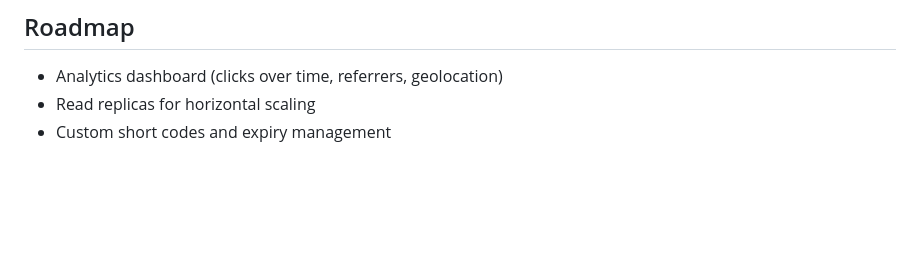
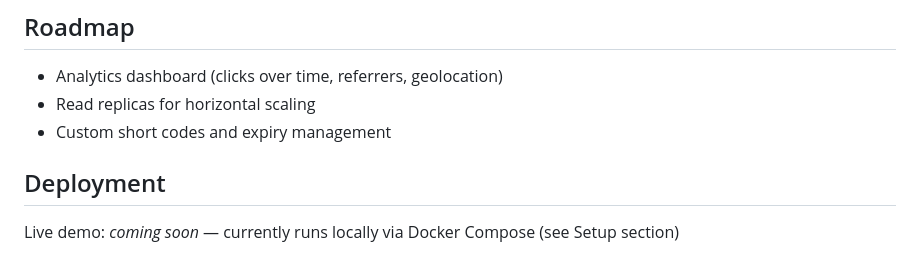
Before and after one commit to ojaswi-bhar45/URL-Shorten, a Markdown page: url-shorten-b/README.md, the part around the change. GitHub-like rendering; blank space fills up the shorter version.

Commit message:
docs: add deployment section to README with demo information

```diff
--- a/url-shorten-b/README.md
+++ b/url-shorten-b/README.md
@@ -181,3 +181,7 @@ curl -X POST http://localhost:3000/shorten \
 - Analytics dashboard (clicks over time, referrers, geolocation)
 - Read replicas for horizontal scaling
 - Custom short codes and expiry management
+
+
+## Deployment
+Live demo: _coming soon_ — currently runs locally via Docker Compose (see Setup section)
```
